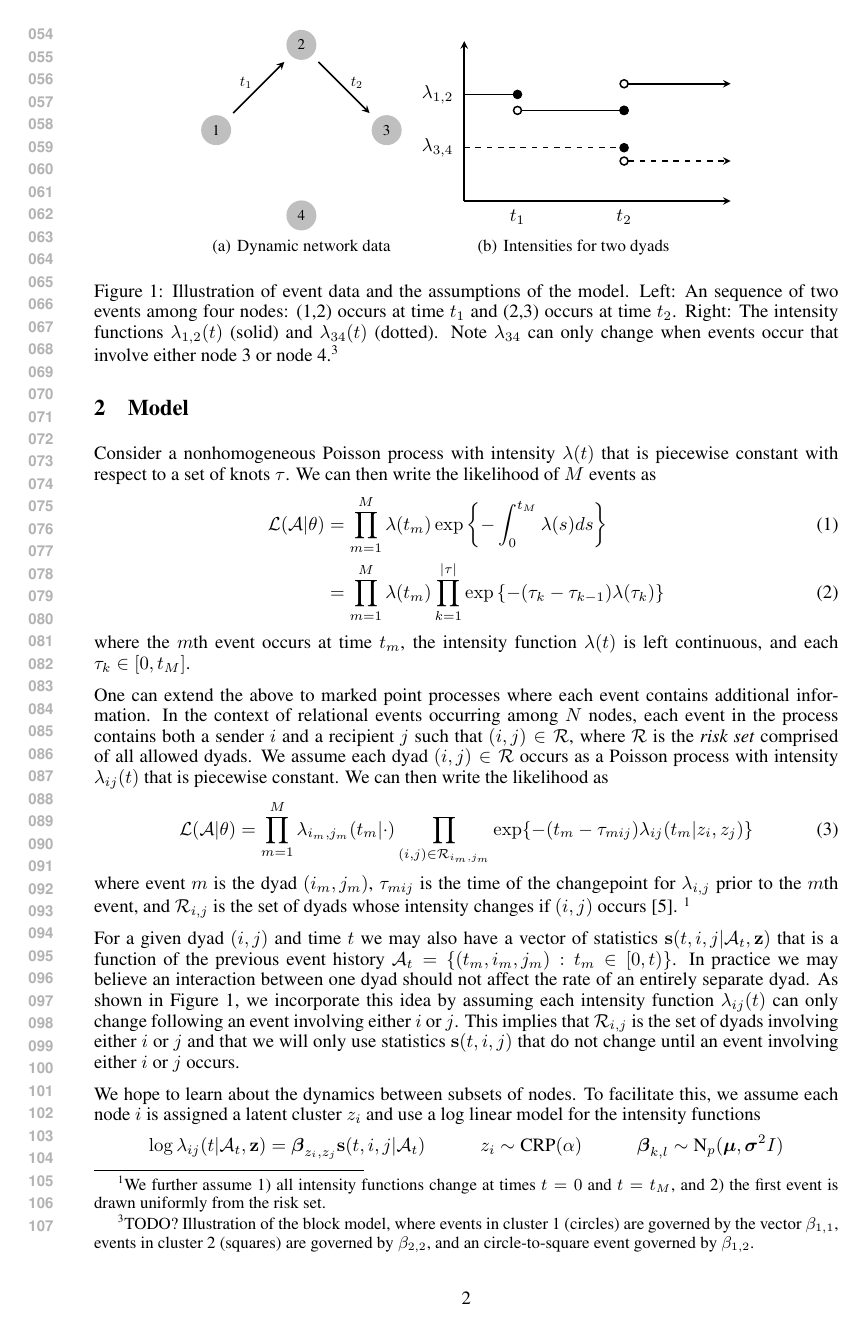
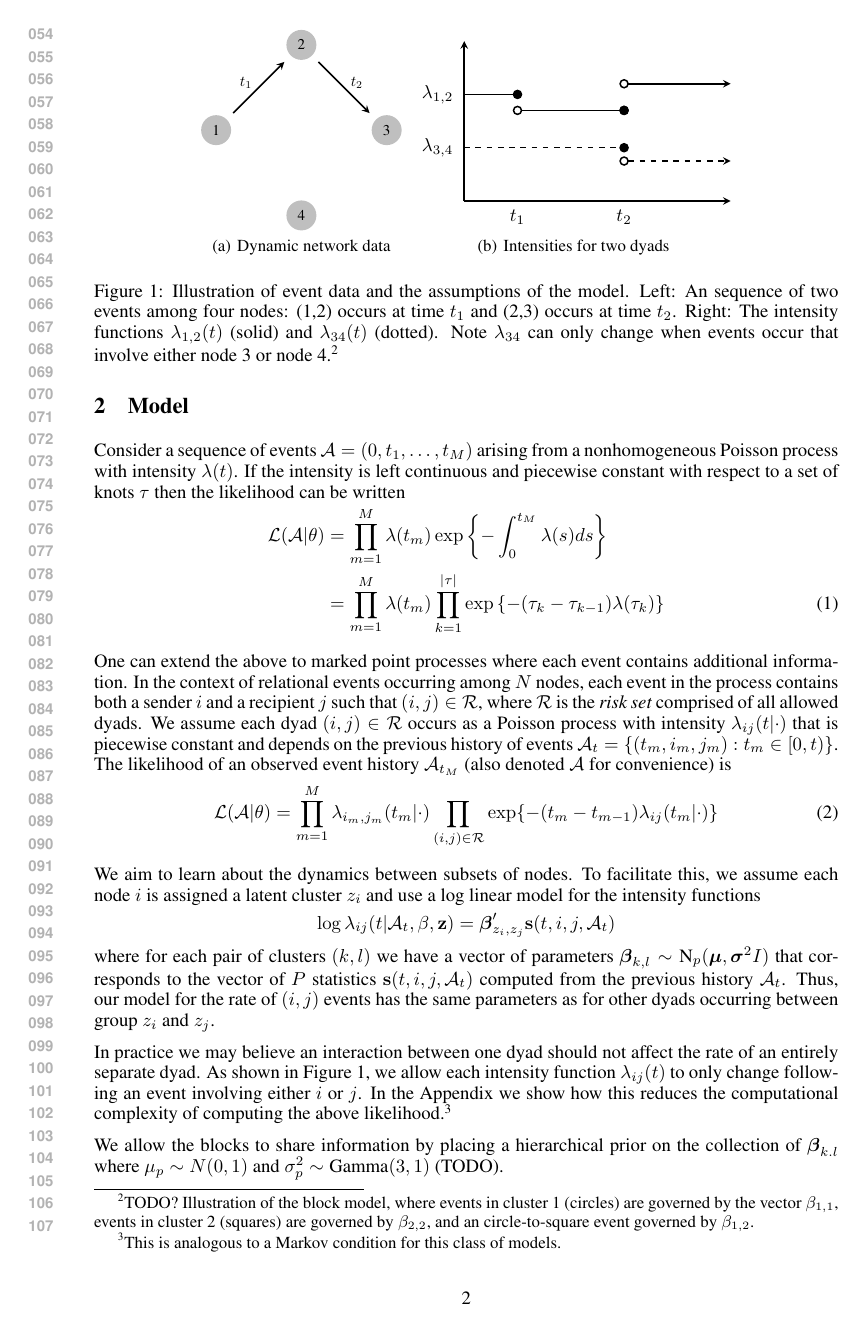
Before and after one commit to doobwa/blockrem, a LaTeX paper (docs/submission.tex): page 2 of 9. Compiled offline with pdfLaTeX.

Commit message:
Work in Model section in draft.

```diff
--- a/docs/submission.tex
+++ b/docs/submission.tex
@@ -52,26 +52,27 @@ Borrowing from the intuition of stochastic blockmodels, we propose a hierarchica
 \section{Model}
 
 %Each interaction then has a set of periods $d \in D_{ij}$ each with a start time $a_d$, an end time $b_d$, and a rate $\lambda_d$.
-Consider a nonhomogeneous Poisson process with  intensity $\lambda(t)$ that is piecewise constant with respect to a set of knots $\tau$.  We can then write the likelihood of $M$ events as
+%Consider a nonhomogeneous Poisson process with  intensity $\lambda(t)$ that is piecewise constant with respect to a set of knots $\tau$.  We can then write the likelihood of $M$ events $\mathcal{A} = (t_1, \ldots, t_M)$ with $t_m > 0$ as
+Consider a sequence of events $\mathcal{A} = (0,t_1, \ldots, t_M)$ arising from a nonhomogeneous Poisson process with  intensity $\lambda(t)$.  If the intensity is left continuous and piecewise constant with respect to a set of knots $\tau$ then the likelihood can be written
 \begin{align}
-\mathcal{L}(\mathcal{A}|\theta) &= \prod_{m=1}^M \lambda(t_m) \exp\left\{ - \int_{0}^{t_M} \lambda(s)ds \right\} \\
-&= \prod_{m=1}^M \lambda(t_m) \prod_{k=1}^{|\tau|} \exp\left\{ - (\tau_{k} - \tau_{k-1}) \lambda(\tau_k) \right\}
+\mathcal{L}(\mathcal{A}|\theta) &= \prod_{m=1}^M \lambda(t_m) \exp\left\{ - \int_{0}^{t_M} \lambda(s)ds \right\} \notag  \\
+&= \prod_{m=1}^M \lambda(t_m) \prod_{k=1}^{|\tau|} \exp\left\{ - (\tau_{k} - \tau_{k-1}) \lambda(\tau_k) \right\}%  \exp\left\{ - (t - \tau_{M}) \lambda(t) \right\}
 \end{align}
-\noindent where the $m$th event occurs at time $t_m$, the intensity function $\lambda(t)$ is left continuous, and each $\tau_k \in [0,t_M]$.
+%\noindent where the $m$th event occurs at time $t_m$, the intensity function $\lambda(t)$ is left continuous, and each $\tau_k \in [0,t_M]$.
+
 % \begin{align}
 % \mathcal{L}(A|\theta) &= \prod_{m=1}^M \lambda_{i_m}(t_m|\cdot) \prod_{i \in \mathcal{R}}  \exp\left\{ - \int_{0}^{t_M} \lambda_{i}(\tau | \cdot)d\tau \right\} \\
 % &= \prod_{m=1}^M \lambda_{i_m}(t_m|\cdot) \prod_{i \in \mathcal{R}} \prod_{v \in D_{i}} \exp\left\{ - (b_v - a_v) \lambda_{i}(b_v | \cdot ) \right\}
 % \end{align}
 
-One can extend the above to marked point processes where each event contains additional information.  In the context of relational events occurring among $N$ nodes, each event in the process contains both a sender $i$ and a recipient $j$ such that  $(i,j) \in \mathcal{R}$, where $\mathcal{R}$ is the \emph{risk set} comprised of all allowed dyads.  We assume each dyad $(i,j) \in \mathcal{R}$ occurs as a Poisson process with intensity $\lambda_{ij}(t)$ that is piecewise constant.  We can then write the likelihood as
+One can extend the above to marked point processes where each event contains additional information.  In the context of relational events occurring among $N$ nodes, each event in the process contains both a sender $i$ and a recipient $j$ such that  $(i,j) \in \mathcal{R}$, where $\mathcal{R}$ is the \emph{risk set} comprised of all allowed dyads.  We assume each dyad $(i,j) \in \mathcal{R}$ occurs as a Poisson process with intensity $\lambda_{ij}(t|\cdot)$ that is piecewise constant and depends on the previous history of events  $\mathcal{A}_t = \{(t_m,i_m,j_m): t_m \in [0,t) \}$.  The likelihood of an observed event history $\mathcal{A}_{t_M}$ (also denoted $\mathcal{A}$ for convenience) is
 \begin{align}
-\mathcal{L}(\mathcal{A}|\theta) &= \prod_{m=1}^M \lambda_{i_m,j_m}(t_m|\cdot) \prod_{(i,j) \in \mathcal{R}_{i_m,j_m}}\exp\{ - (t_m - \tau_{mij}) \lambda_{ij}(t_m | z_i,z_j) \}
+\mathcal{L}(\mathcal{A}|\theta) &= \prod_{m=1}^M \lambda_{i_m,j_m}(t_m|\cdot) \prod_{(i,j) \in \mathcal{R}}\exp\{ - (t_m - t_{m-1}) \lambda_{ij}(t_m | \cdot) \}
 \label{eqn:llk}
 \end{align}
-\noindent where event $m$ is the dyad $(i_m,j_m)$, $\tau_{mij}$ is the time  of the changepoint for $\lambda_{i,j}$ prior to the $m$th event, and $\mathcal{R}_{i,j}$ is the set of dyads whose intensity changes if $(i,j)$ occurs  \cite{Butts2008}. \footnote{We further assume 1) all intensity functions change at times $t=0$ and $t=t_M$, and 2) the first event is drawn uniformly from the risk set.}
+%\prod_{(i,j) \in \mathcal{R}}\exp\{ - (t - t_{M}) \lambda_{ij}(t | \cdot) \}.
 
 \begin{figure}
-
 \centering
 \subfigure[Dynamic network data]
 {
@@ -130,15 +131,19 @@ One can extend the above to marked point processes where each event contains add
 % %\includegraphics[width=6in]{example}
 % \end{figure}
 
-For a given dyad $(i,j)$ and time $t$ we may also have a vector of statistics $\mathbf{s}(t,i,j|\mathcal{A}_t,\mathbf{z})$ that is a function of the previous event history  $\mathcal{A}_t = \{(t_m,i_m,j_m): t_m \in [0,t)\}$.   In practice we may believe an interaction between one dyad should not affect the rate of an entirely separate dyad.  As shown in Figure \ref{fig:example}, we incorporate this idea by assuming each intensity function $\lambda_{ij}(t)$ can only change following an event involving either $i$ or $j$.  This implies that  $\mathcal{R}_{i,j}$ is the set of dyads involving either $i$ or $j$ and that we will only use  statistics $\mathbf{s}(t,i,j)$ that do not change until an event involving either $i$ or $j$ occurs.
+%This implies that  $\mathcal{R}_{i,j}$ is the set of dyads involving either $i$ or $j$ and that we will only use  statistics $\mathbf{s}(t,i,j)$ that do not change until an event involving either $i$ or $j$ occurs.
 
-We hope to learn about the dynamics between subsets of nodes.   To facilitate this, we assume each node $i$ is assigned a latent cluster $z_i$ and use a log linear model for the intensity functions
+We aim to learn about the dynamics between subsets of nodes.   To facilitate this, we assume each node $i$ is assigned a latent cluster $z_i$ and use a log linear model for the intensity functions
 \begin{align*}
-\log \lambda_{ij}(t | \mathcal{A}_t,\mathbf{z}) &= \boldsymbol{\beta}_{z_i,z_j} \mathbf{s}(t,i,j|\mathcal{A}_t) &
-z_i &\sim \mbox{CRP}(\alpha) &
-\boldsymbol{\beta}_{k,l} &\sim \mbox{N}_p(\boldsymbol{\mu},\boldsymbol{\sigma}^2I)
+\log \lambda_{ij}(t | \mathcal{A}_t,\mathbf{\beta},\mathbf{z}) &= \boldsymbol{\beta}'_{z_i,z_j} \mathbf{s}(t,i,j,\mathcal{A}_t)
+%z_i &\sim \mbox{CRP}(\alpha) &
+%\boldsymbol{\beta}_{k,l} &\sim %\mbox{N}_p(\boldsymbol{\mu},\boldsymbol{\sigma}^2I)
 \end{align*}
-where for each pair of clusters $(z_i,z_j)$ we have a vector of parameters $\boldsymbol{\beta}_{z_i,z_j}$ that corresponds to the vector of statistics $\mathbf{s}(t,i,j|\cdot)$.   Thus, the model of dynamics for the dyad $(i,j)$ has the same parameters as for other dyads occurring between group $z_i$ and $z_j$.  We allow  the blocks to share information by placing a hierarchical prior on the collection of $\boldsymbol{\beta}_{k.l}$ where $\mu_p \sim N(0,1)$ and $\sigma_p \sim \mbox{Gamma}(3,1)$ (TODO).
+where for each pair of clusters $(k,l)$ we have a vector of parameters $\boldsymbol{\beta}_{k,l} \sim \mbox{N}_p(\boldsymbol{\mu},\boldsymbol{\sigma}^2I)$ that corresponds to the vector of $P$ statistics $\mathbf{s}(t,i,j,\mathcal{A}_t)$ computed from the previous history $\mathcal{A}_t$.  Thus, our model for the rate of $(i,j)$ events has the same parameters as for other dyads occurring between group $z_i$ and $z_j$.
+
+ In practice we may believe an interaction between one dyad should not affect the rate of an entirely separate dyad.  As shown in Figure \ref{fig:example}, we allow each intensity function $\lambda_{ij}(t)$ to only change following an event involving either $i$ or $j$.  In the Appendix we show how this reduces the computational complexity of computing the above likelihood.\footnote{This is analogous to a Markov condition for this class of models.}
+
+We allow the blocks to share information by placing a hierarchical prior on the collection of $\boldsymbol{\beta}_{k.l}$ where $\mu_p \sim N(0,1)$ and $\sigma_p^2 \sim \mbox{Gamma}(3,1)$ (TODO).
 
 \subsection{Model specification}
 
```
Also changed, not shown: docs/submission.tex (47 more changed lines).
